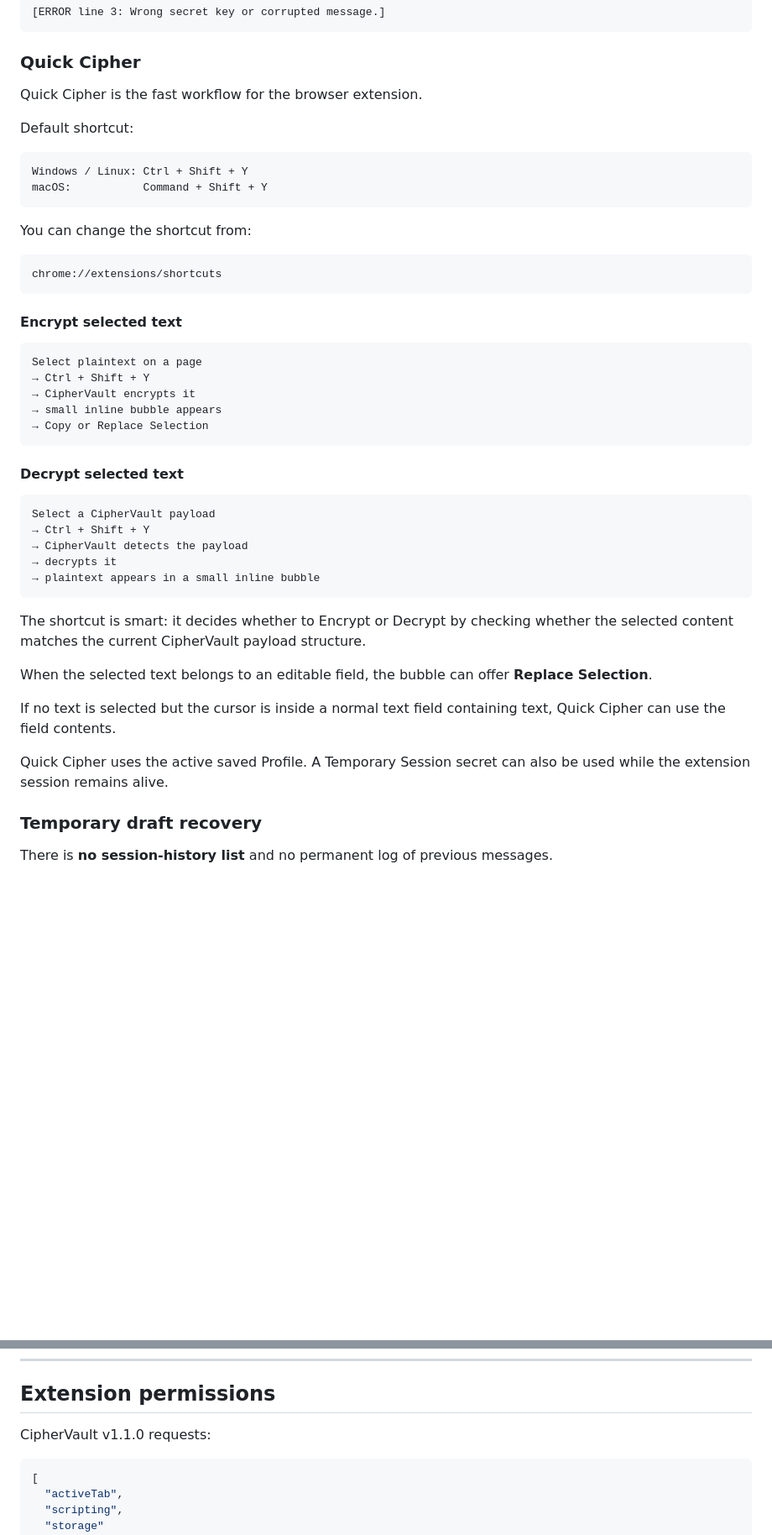
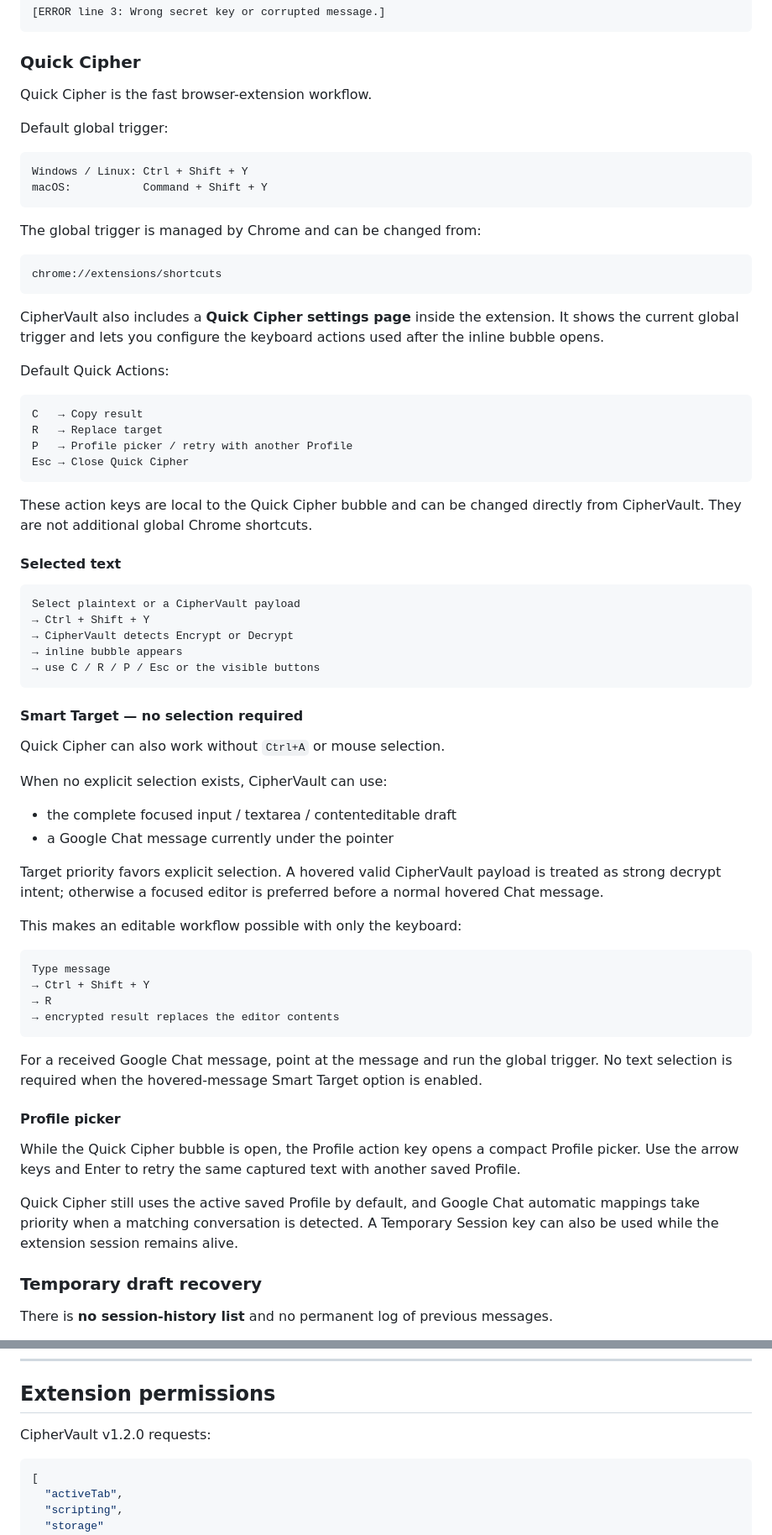
Before and after one commit to privz/ciphervault, a Markdown page: README.md, 2 parts joined by grey strips. Shown at 84% size. Rendered like a GitHub page; blank space fills up the shorter version.

Commit message:
Add configurable Quick Cipher actions and Smart Target

````diff
--- a/README.md
+++ b/README.md
@@ -91,48 +91,71 @@ Example error:
 
 ### Quick Cipher
 
-Quick Cipher is the fast workflow for the browser extension.
+Quick Cipher is the fast browser-extension workflow.
 
-Default shortcut:
+Default global trigger:
 
 ```text
 Windows / Linux: Ctrl + Shift + Y
 macOS:           Command + Shift + Y
 ```
 
-You can change the shortcut from:
+The global trigger is managed by Chrome and can be changed from:
 
 ```text
 chrome://extensions/shortcuts
 ```
 
-#### Encrypt selected text
+CipherVault also includes a **Quick Cipher settings page** inside the extension. It shows the current global trigger and lets you configure the keyboard actions used after the inline bubble opens.
+
+Default Quick Actions:
 
 ```text
-Select plaintext on a page
-→ Ctrl + Shift + Y
-→ CipherVault encrypts it
-→ small inline bubble appears
-→ Copy or Replace Selection
+C   → Copy result
+R   → Replace target
+P   → Profile picker / retry with another Profile
+Esc → Close Quick Cipher
 ```
 
-#### Decrypt selected text
+These action keys are local to the Quick Cipher bubble and can be changed directly from CipherVault. They are not additional global Chrome shortcuts.
+
+#### Selected text
 
 ```text
-Select a CipherVault payload
+Select plaintext or a CipherVault payload
 → Ctrl + Shift + Y
-→ CipherVault detects the payload
-→ decrypts it
-→ plaintext appears in a small inline bubble
+→ CipherVault detects Encrypt or Decrypt
+→ inline bubble appears
+→ use C / R / P / Esc or the visible buttons
 ```
 
-The shortcut is smart: it decides whether to Encrypt or Decrypt by checking whether the selected content matches the current CipherVault payload structure.
+#### Smart Target — no selection required
 
-When the selected text belongs to an editable field, the bubble can offer **Replace Selection**.
+Quick Cipher can also work without `Ctrl+A` or mouse selection.
 
-If no text is selected but the cursor is inside a normal text field containing text, Quick Cipher can use the field contents.
+When no explicit selection exists, CipherVault can use:
 
-Quick Cipher uses the active saved Profile. A Temporary Session secret can also be used while the extension session remains alive.
+- the complete focused input / textarea / contenteditable draft
+- a Google Chat message currently under the pointer
+
+Target priority favors explicit selection. A hovered valid CipherVault payload is treated as strong decrypt intent; otherwise a focused editor is preferred before a normal hovered Chat message.
+
+This makes an editable workflow possible with only the keyboard:
+
+```text
+Type message
+→ Ctrl + Shift + Y
+→ R
+→ encrypted result replaces the editor contents
+```
+
+For a received Google Chat message, point at the message and run the global trigger. No text selection is required when the hovered-message Smart Target option is enabled.
+
+#### Profile picker
+
+While the Quick Cipher bubble is open, the Profile action key opens a compact Profile picker. Use the arrow keys and Enter to retry the same captured text with another saved Profile.
+
+Quick Cipher still uses the active saved Profile by default, and Google Chat automatic mappings take priority when a matching conversation is detected. A Temporary Session key can also be used while the extension session remains alive.
 
 ### Temporary draft recovery
 
@@ -274,7 +297,7 @@ chrome://extensions/
 
 ## Extension permissions
 
-CipherVault v1.1.0 requests:
+CipherVault v1.2.0 requests:
 
 ```json
 [
````
Also changed, not shown: other parts of README.md (+34 -13 lines).
